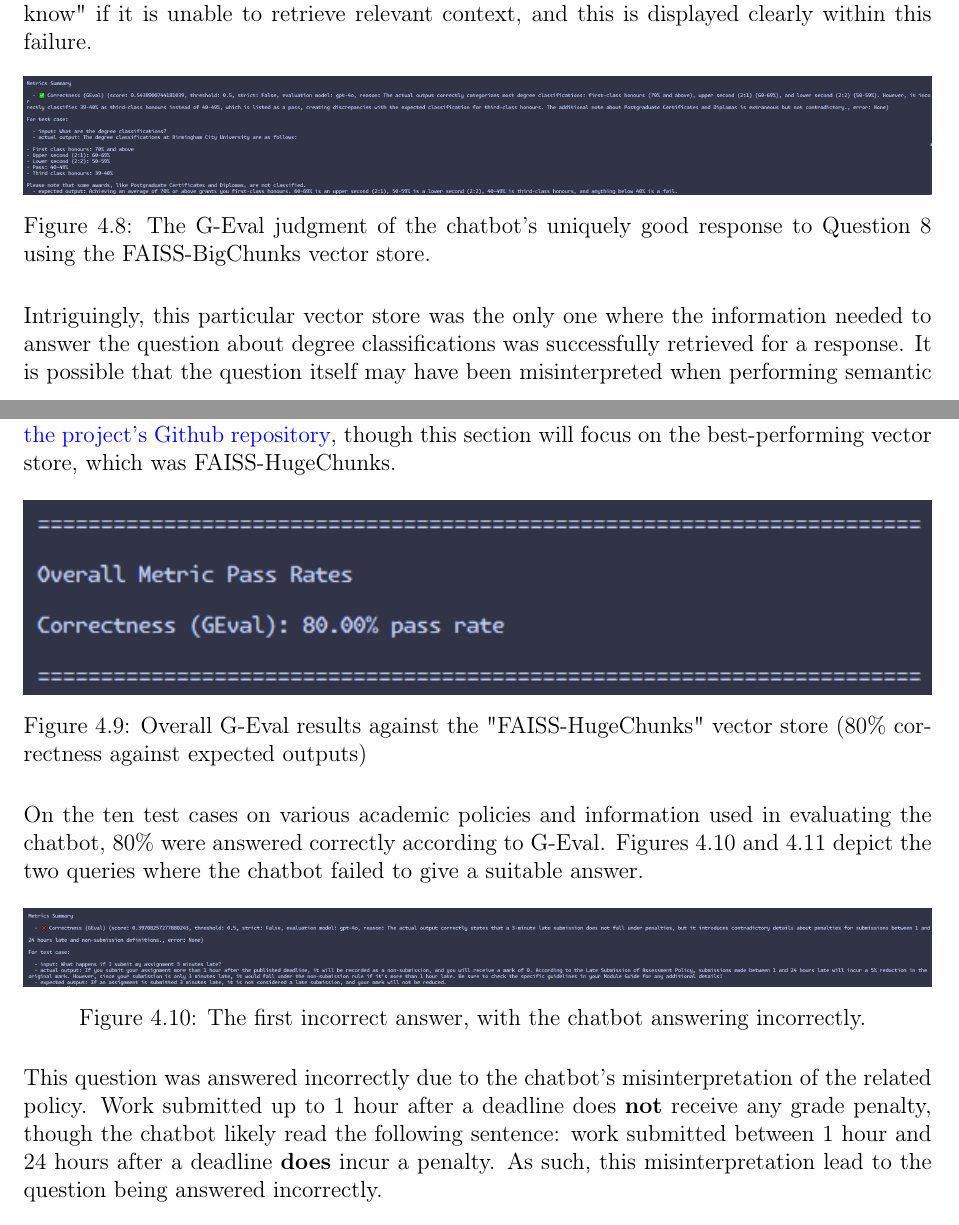
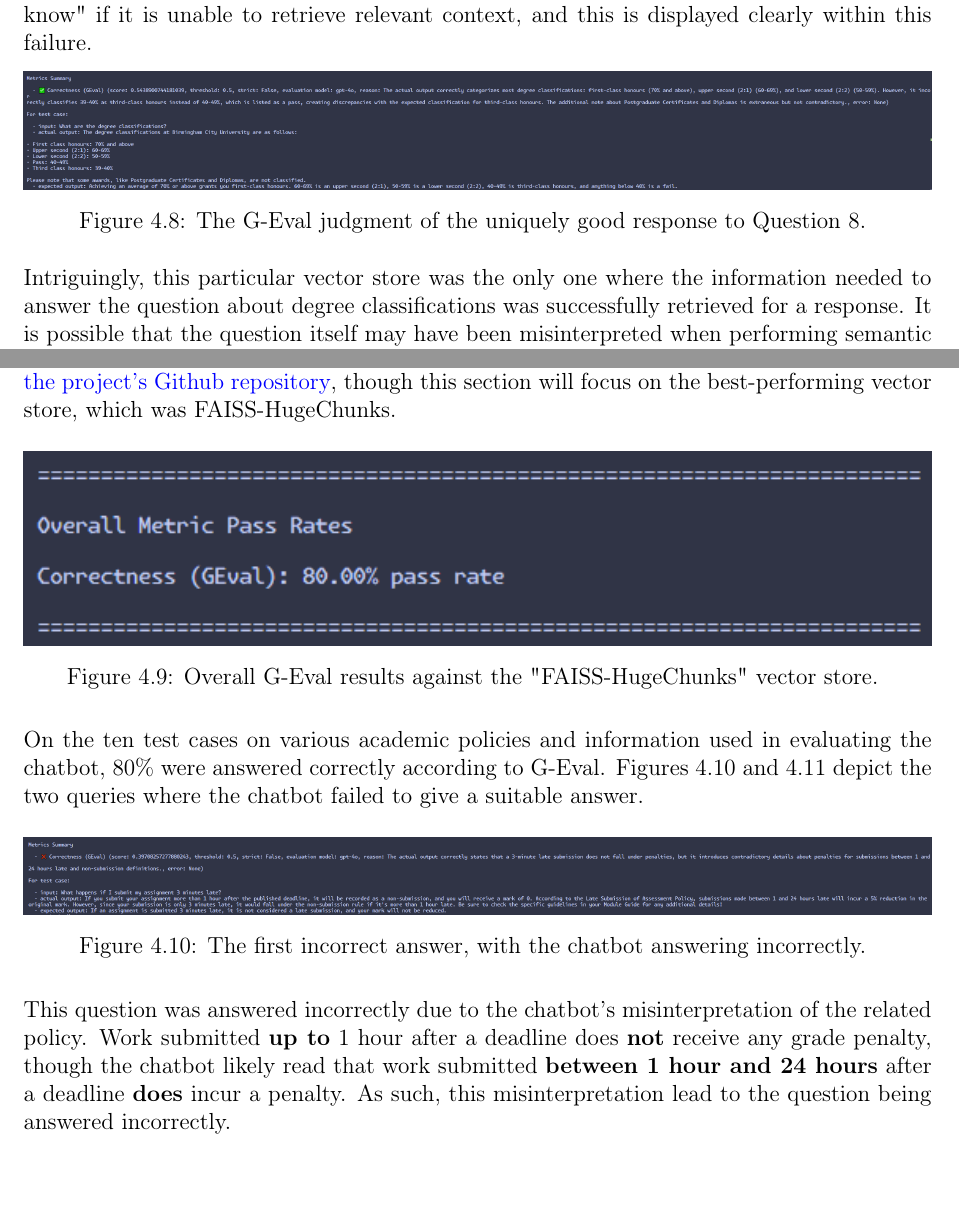
Before and after one commit to LewGoesB00M/CMP6200, a LaTeX thesis (LaTeX/Dissertation/Dissertation.tex, which reads LaTeX/Dissertation/Report/Evaluation/Results.tex): two parts of pages 48 and 49 of 65 before the commit and two parts of pages 47 and 48 of 64 after it, joined at a grey line, cut so that both start at the same text. The pictures show the PDF file LaTeX/Dissertation/Dissertation.pdf that the author committed with the source.

Commit message:
Adjusted figure captions so that the list can fit on one page. Moved github from refs to bib

```diff
--- a/LaTeX/Dissertation/Report/Evaluation/Results.tex
+++ b/LaTeX/Dissertation/Report/Evaluation/Results.tex
@@ -92,7 +92,7 @@ is unable to retrieve relevant context, and this is displayed clearly within thi
 \begin{figure}[H]
     \centering
     \includegraphics[width=\textwidth]{Evaluation/FAISS-BigChunks/UniqueCorrect.png}
-    \caption{The G-Eval judgment of the chatbot's uniquely good response to Question 8 using the FAISS-BigChunks vector store. \label{fig:UniqueCorrect}}
+    \caption{The G-Eval judgment of the uniquely good response to Question 8. \label{fig:UniqueCorrect}}
 \end{figure}
 
 \noindent Intriguingly, this particular vector store was the only one where the information needed to answer the question about degree classifications
@@ -105,7 +105,7 @@ FAISS-HugeChunks.
 \begin{figure}[H]
     \centering
     \includegraphics[width=\textwidth]{Evaluation/FAISS-HugeChunks/Overall.png}
-    \caption{Overall G-Eval results against the "FAISS-HugeChunks" vector store (80\% correctness against expected outputs) \label{fig:EvalResults}}
+    \caption{Overall G-Eval results against the "FAISS-HugeChunks" vector store. \label{fig:EvalResults}}
 \end{figure}
 
 \noindent On the ten test cases on various academic policies and information used in evaluating the chatbot,
@@ -118,9 +118,9 @@ the two queries where the chatbot failed to give a suitable answer.
     \caption{The first incorrect answer, with the chatbot answering incorrectly. \label{fig:WrongAnswer1}}
 \end{figure}
 
-\noindent This question was answered incorrectly due to the chatbot's misinterpretation of the related policy. Work submitted up to
-1 hour after a deadline does \textbf{not} receive any grade penalty, though the chatbot likely read the following sentence: work submitted between 1 hour and
-24 hours after a deadline \textbf{does} incur a penalty. As such, this misinterpretation lead to the question being answered incorrectly.
+\noindent This question was answered incorrectly due to the chatbot's misinterpretation of the related policy. Work submitted \textbf{up to}
+1 hour after a deadline does \textbf{not} receive any grade penalty, though the chatbot likely read that work submitted \textbf{between 1 hour and
+24 hours} after a deadline \textbf{does} incur a penalty. As such, this misinterpretation lead to the question being answered incorrectly.
 
 \begin{figure}[H]
     \centering
```
Also changed, not shown: LaTeX/Dissertation/Dissertation.bib (+1 -1 lines), LaTeX/Dissertation/Dissertation.tex (+2 -0 lines), LaTeX/Dissertation/Report/Evaluation/Discussion.tex (+1 -1 lines), LaTeX/Dissertation/Report/FutureRecommendations.tex (+1 -1 lines), LaTeX/Dissertation/Dissertation.pdf.
